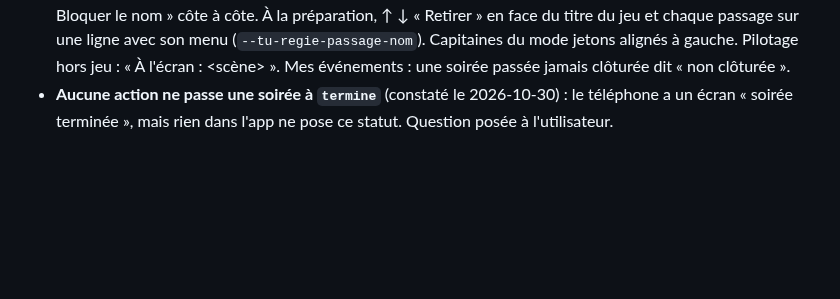
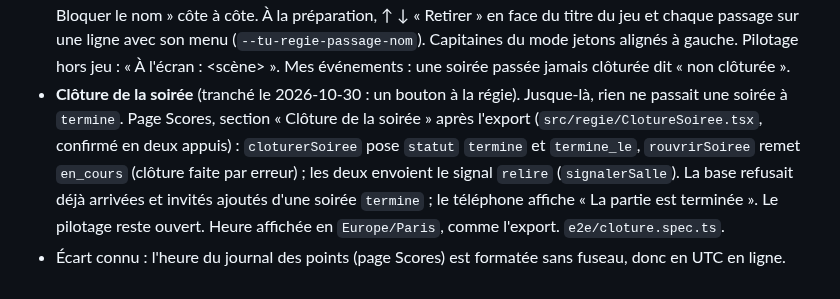
Before and after one commit to darvinho93-boop/TeamUp, a Markdown page: CLAUDE.md, the part around the change. GitHub-like rendering; blank space fills up the shorter version.

Commit message:
docs: clôture de la soirée (2026-10-30)
Co-Authored-By: Claude Opus 5.5 <noreply@anthropic.com>
Claude-Session: https://claude.ai/code/session_014w8uwzVtFyamcox62ATeJJ

```diff
--- a/CLAUDE.md
+++ b/CLAUDE.md
@@ -984,6 +984,12 @@ back-office.
   titre du jeu et chaque passage sur une ligne avec son menu (`--tu-regie-passage-nom`). Capitaines
   du mode jetons alignés à gauche. Pilotage hors jeu : « À l'écran : <scène> ». Mes événements :
   une soirée passée jamais clôturée dit « non clôturée ».
-- **Aucune action ne passe une soirée à `termine`** (constaté le 2026-10-30) : le téléphone a un
-  écran « soirée terminée », mais rien dans l'app ne pose ce statut. Question posée à
-  l'utilisateur.
+- **Clôture de la soirée** (tranché le 2026-10-30 : un bouton à la régie). Jusque-là, rien ne
+  passait une soirée à `termine`. Page Scores, section « Clôture de la soirée » après l'export
+  (`src/regie/ClotureSoiree.tsx`, confirmé en deux appuis) : `cloturerSoiree` pose `statut`
+  `termine` et `termine_le`, `rouvrirSoiree` remet `en_cours` (clôture faite par erreur) ; les
+  deux envoient le signal `relire` (`signalerSalle`). La base refusait déjà arrivées et invités
+  ajoutés d'une soirée `termine` ; le téléphone affiche « La partie est terminée ». Le pilotage
+  reste ouvert. Heure affichée en `Europe/Paris`, comme l'export. `e2e/cloture.spec.ts`.
+- Écart connu : l'heure du journal des points (page Scores) est formatée sans fuseau, donc en UTC
+  en ligne.
```
